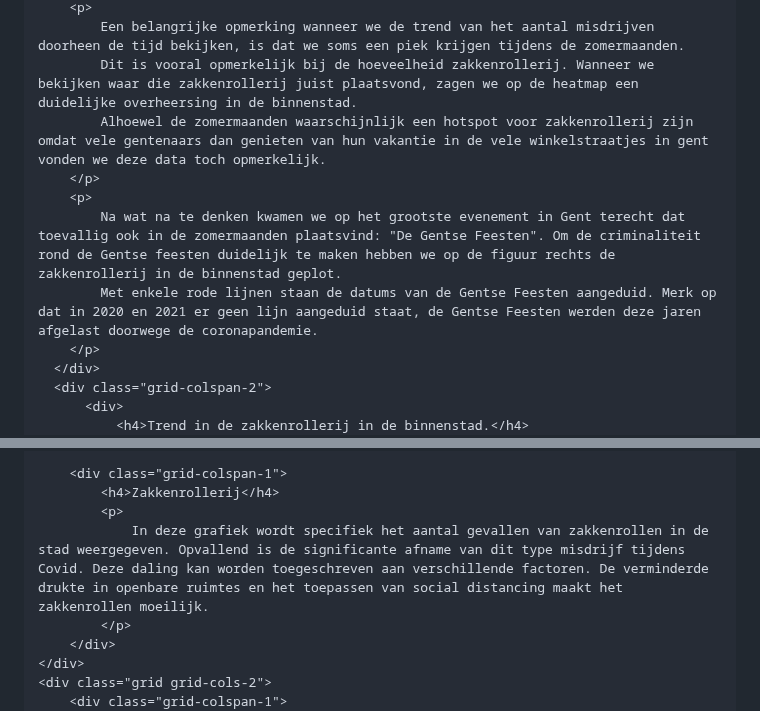
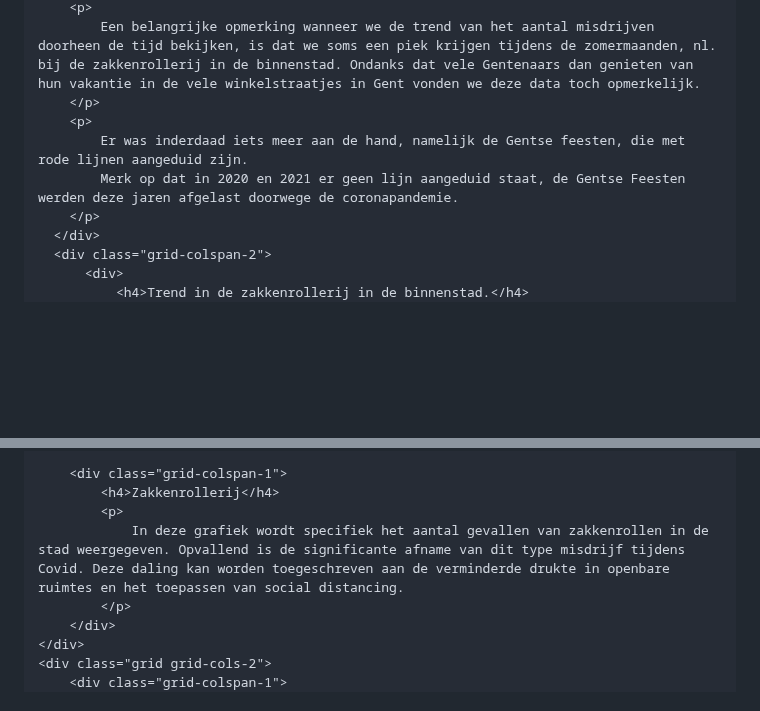
Before and after one commit to Datavisualiatie-UGent/project-dv24-2, a Markdown page: docs/index.md, 2 parts joined by grey strips. Drawn GitHub-style; blank space fills up the shorter version.

Commit message:
writing: small refactors

```diff
--- a/docs/index.md
+++ b/docs/index.md
@@ -466,11 +466,9 @@ const getZakkenrollerijBinnenstadLineChart = lineChart(resultZakkenrollerijBinne
     <p>
-        Een belangrijke opmerking wanneer we de trend van het aantal misdrijven doorheen de tijd bekijken, is dat we soms een piek krijgen tijdens de zomermaanden.
-        Dit is vooral opmerkelijk bij de hoeveelheid zakkenrollerij. Wanneer we bekijken waar die zakkenrollerij juist plaatsvond, zagen we op de heatmap een duidelijke overheersing in de binnenstad.
-        Alhoewel de zomermaanden waarschijnlijk een hotspot voor zakkenrollerij zijn omdat vele gentenaars dan genieten van hun vakantie in de vele winkelstraatjes in gent vonden we deze data toch opmerkelijk.
+        Een belangrijke opmerking wanneer we de trend van het aantal misdrijven doorheen de tijd bekijken, is dat we soms een piek krijgen tijdens de zomermaanden, nl. bij de zakkenrollerij in de binnenstad. Ondanks dat vele Gentenaars dan genieten van hun vakantie in de vele winkelstraatjes in Gent vonden we deze data toch opmerkelijk.
     </p>
     <p>
-        Na wat na te denken kwamen we op het grootste evenement in Gent terecht dat toevallig ook in de zomermaanden plaatsvind: "De Gentse Feesten". Om de criminaliteit rond de Gentse feesten duidelijk te maken hebben we op de figuur rechts de zakkenrollerij in de binnenstad geplot.
-        Met enkele rode lijnen staan de datums van de Gentse Feesten aangeduid. Merk op dat in 2020 en 2021 er geen lijn aangeduid staat, de Gentse Feesten werden deze jaren afgelast doorwege de coronapandemie.
+        Er was inderdaad iets meer aan de hand, namelijk de Gentse feesten, die met rode lijnen aangeduid zijn.
+        Merk op dat in 2020 en 2021 er geen lijn aangeduid staat, de Gentse Feesten werden deze jaren afgelast doorwege de coronapandemie.
     </p>
   </div>
   <div class="grid-colspan-2">
@@ -533,7 +531,7 @@ const covidPlotAll = lineChart(allCrime, "datum", "totaal", ["2020-03-01", "2022
     <div class="grid-colspan-1">
         <h4>Zakkenrollerij</h4>
         <p>
-            In deze grafiek wordt specifiek het aantal gevallen van zakkenrollen in de stad weergegeven. Opvallend is de significante afname van dit type misdrijf tijdens Covid. Deze daling kan worden toegeschreven aan verschillende factoren. De verminderde drukte in openbare ruimtes en het toepassen van social distancing maakt het zakkenrollen moeilijk.
+            In deze grafiek wordt specifiek het aantal gevallen van zakkenrollen in de stad weergegeven. Opvallend is de significante afname van dit type misdrijf tijdens Covid. Deze daling kan worden toegeschreven aan de verminderde drukte in openbare ruimtes en het toepassen van social distancing.
         </p>
     </div>
 </div>
```
Also changed, not shown: other parts of docs/index.md (+2 -2 lines).
